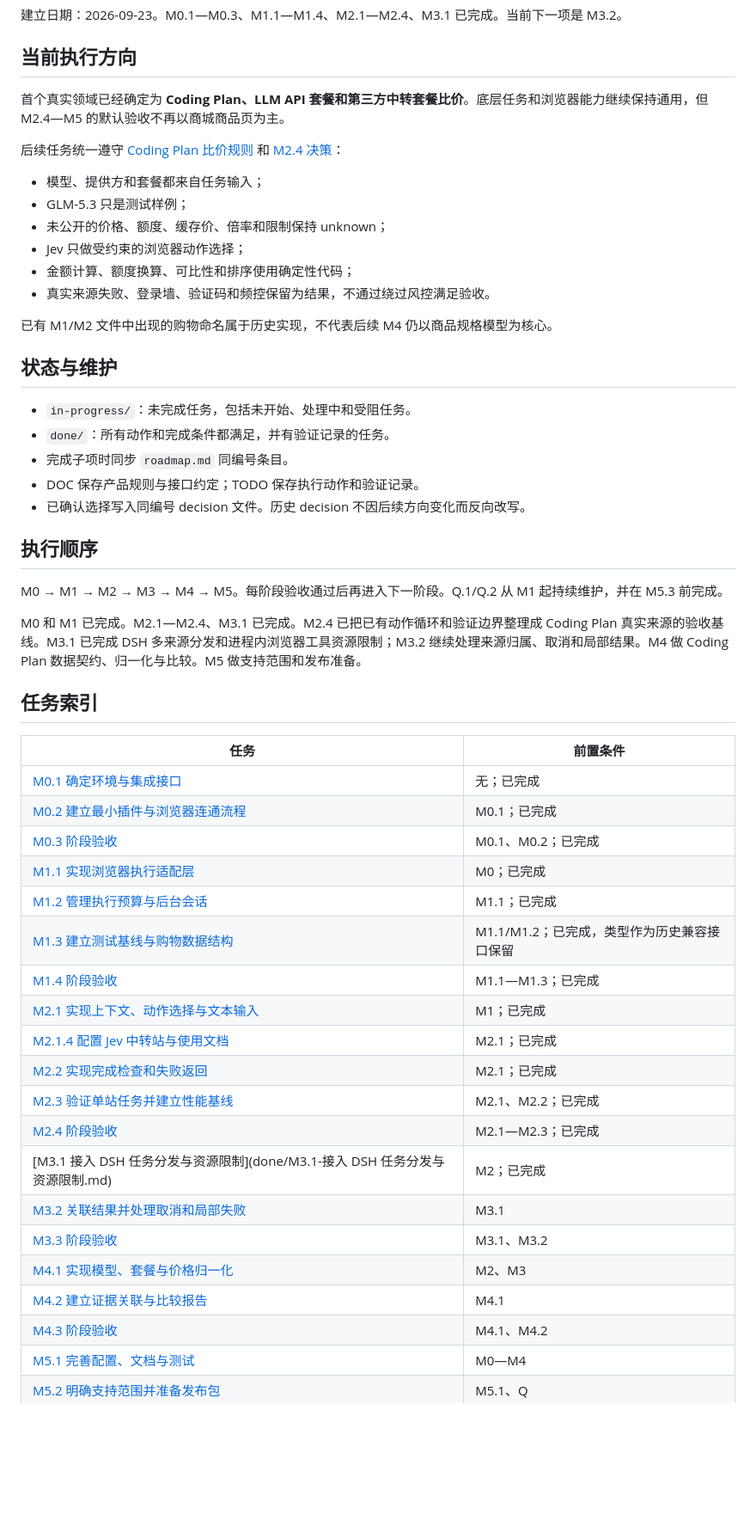
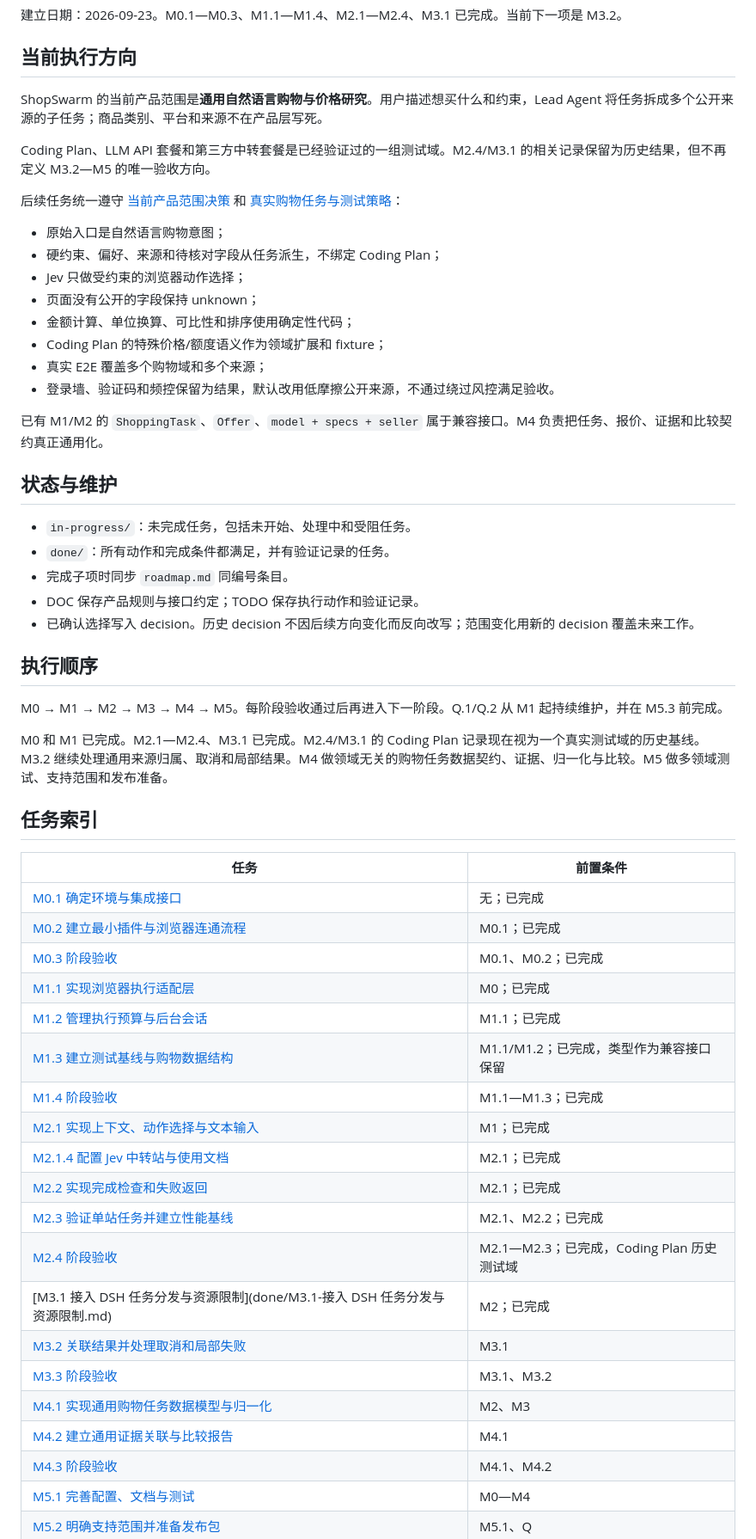
Before and after one commit to LetItBe12345/ShopSwarm, a Markdown page: TODO/README.md, the part around one of its changes. Shown at 86% size. Rendered like a GitHub page; blank space fills up the shorter version.

Commit message:
docs: update TODO index for general shopping

```diff
--- a/TODO/README.md
+++ b/TODO/README.md
@@ -4,18 +4,22 @@
 
 ## 当前执行方向
 
-首个真实领域已经确定为 **Coding Plan、LLM API 套餐和第三方中转套餐比价**。底层任务和浏览器能力继续保持通用，但 M2.4—M5 的默认验收不再以商城商品页为主。
+ShopSwarm 的当前产品范围是**通用自然语言购物与价格研究**。用户描述想买什么和约束，Lead Agent 将任务拆成多个公开来源的子任务；商品类别、平台和来源不在产品层写死。
 
-后续任务统一遵守 [Coding Plan 比价规则](../DOC/Coding%20Plan%20比价规则.md) 和 [M2.4 决策](../decision/M2.4-阶段验收.md)：
+Coding Plan、LLM API 套餐和第三方中转套餐是已经验证过的一组测试域。M2.4/M3.1 的相关记录保留为历史结果，但不再定义 M3.2—M5 的唯一验收方向。
 
-- 模型、提供方和套餐都来自任务输入；
-- GLM-5.3 只是测试样例；
-- 未公开的价格、额度、缓存价、倍率和限制保持 unknown；
+后续任务统一遵守 [当前产品范围决策](../decision/产品范围-通用购物任务.md) 和 [真实购物任务与测试策略](../DOC/真实购物任务与测试策略.md)：
+
+- 原始入口是自然语言购物意图；
+- 硬约束、偏好、来源和待核对字段从任务派生，不绑定 Coding Plan；
 - Jev 只做受约束的浏览器动作选择；
-- 金额计算、额度换算、可比性和排序使用确定性代码；
-- 真实来源失败、登录墙、验证码和频控保留为结果，不通过绕过风控满足验收。
+- 页面没有公开的字段保持 unknown；
+- 金额计算、单位换算、可比性和排序使用确定性代码；
+- Coding Plan 的特殊价格/额度语义作为领域扩展和 fixture；
+- 真实 E2E 覆盖多个购物域和多个来源；
+- 登录墙、验证码和频控保留为结果，默认改用低摩擦公开来源，不通过绕过风控满足验收。
 
-已有 M1/M2 文件中出现的购物命名属于历史实现，不代表后续 M4 仍以商品规格模型为核心。
+已有 M1/M2 的 `ShoppingTask`、`Offer`、`model + specs + seller` 属于兼容接口。M4 负责把任务、报价、证据和比较契约真正通用化。
 
 ## 状态与维护
 
@@ -23,13 +27,13 @@
 - `done/`：所有动作和完成条件都满足，并有验证记录的任务。
 - 完成子项时同步 `roadmap.md` 同编号条目。
 - DOC 保存产品规则与接口约定；TODO 保存执行动作和验证记录。
-- 已确认选择写入同编号 decision 文件。历史 decision 不因后续方向变化而反向改写。
+- 已确认选择写入 decision。历史 decision 不因后续方向变化而反向改写；范围变化用新的 decision 覆盖未来工作。
 
 ## 执行顺序
 
 M0 → M1 → M2 → M3 → M4 → M5。每阶段验收通过后再进入下一阶段。Q.1/Q.2 从 M1 起持续维护，并在 M5.3 前完成。
 
-M0 和 M1 已完成。M2.1—M2.4、M3.1 已完成。M2.4 已把已有动作循环和验证边界整理成 Coding Plan 真实来源的验收基线。M3.1 已完成 DSH 多来源分发和进程内浏览器工具资源限制；M3.2 继续处理来源归属、取消和局部结果。M4 做 Coding Plan 数据契约、归一化与比较。M5 做支持范围和发布准备。
+M0 和 M1 已完成。M2.1—M2.4、M3.1 已完成。M2.4/M3.1 的 Coding Plan 记录现在视为一个真实测试域的历史基线。M3.2 继续处理通用来源归属、取消和局部结果。M4 做领域无关的购物任务数据契约、证据、归一化与比较。M5 做多领域测试、支持范围和发布准备。
 
 ## 任务索引
 
@@ -40,18 +44,18 @@ M0 和 M1 已完成。M2.1—M2.4、M3.1 已完成。M2.4 已把已有动作循
 | [M0.3 阶段验收](done/M0.3-阶段验收.md) | M0.1、M0.2；已完成 |
 | [M1.1 实现浏览器执行适配层](done/M1.1-实现浏览器执行适配层.md) | M0；已完成 |
 | [M1.2 管理执行预算与后台会话](done/M1.2-管理执行预算与后台会话.md) | M1.1；已完成 |
-| [M1.3 建立测试基线与购物数据结构](done/M1.3-建立测试基线与购物数据结构.md) | M1.1/M1.2；已完成，类型作为历史兼容接口保留 |
+| [M1.3 建立测试基线与购物数据结构](done/M1.3-建立测试基线与购物数据结构.md) | M1.1/M1.2；已完成，类型作为兼容接口保留 |
 | [M1.4 阶段验收](done/M1.4-阶段验收.md) | M1.1—M1.3；已完成 |
 | [M2.1 实现上下文、动作选择与文本输入](done/M2.1-实现上下文、动作选择与文本输入.md) | M1；已完成 |
 | [M2.1.4 配置 Jev 中转站与使用文档](done/M2.1.4-配置Jev中转站与使用文档.md) | M2.1；已完成 |
 | [M2.2 实现完成检查和失败返回](done/M2.2-实现完成检查和失败返回.md) | M2.1；已完成 |
 | [M2.3 验证单站任务并建立性能基线](done/M2.3-验证单站任务并建立性能基线.md) | M2.1、M2.2；已完成 |
-| [M2.4 阶段验收](done/M2.4-阶段验收.md) | M2.1—M2.3；已完成 |
+| [M2.4 阶段验收](done/M2.4-阶段验收.md) | M2.1—M2.3；已完成，Coding Plan 历史测试域 |
 | [M3.1 接入 DSH 任务分发与资源限制](done/M3.1-接入 DSH 任务分发与资源限制.md) | M2；已完成 |
 | [M3.2 关联结果并处理取消和局部失败](in-progress/M3.2-关联结果并处理取消和局部失败.md) | M3.1 |
 | [M3.3 阶段验收](in-progress/M3.3-阶段验收.md) | M3.1、M3.2 |
-| [M4.1 实现模型、套餐与价格归一化](in-progress/M4.1-实现CodingPlan数据模型与归一化.md) | M2、M3 |
-| [M4.2 建立证据关联与比较报告](in-progress/M4.2-建立证据关联与比较报告.md) | M4.1 |
+| [M4.1 实现通用购物任务数据模型与归一化](in-progress/M4.1-实现CodingPlan数据模型与归一化.md) | M2、M3 |
+| [M4.2 建立通用证据关联与比较报告](in-progress/M4.2-建立证据关联与比较报告.md) | M4.1 |
 | [M4.3 阶段验收](in-progress/M4.3-阶段验收.md) | M4.1、M4.2 |
 | [M5.1 完善配置、文档与测试](in-progress/M5.1-完善配置、文档与测试.md) | M0—M4 |
 | [M5.2 明确支持范围并准备发布包](in-progress/M5.2-明确支持范围并准备发布包.md) | M5.1、Q |
```
Also changed, not shown: other parts of TODO/README.md (+1 -1 lines).
